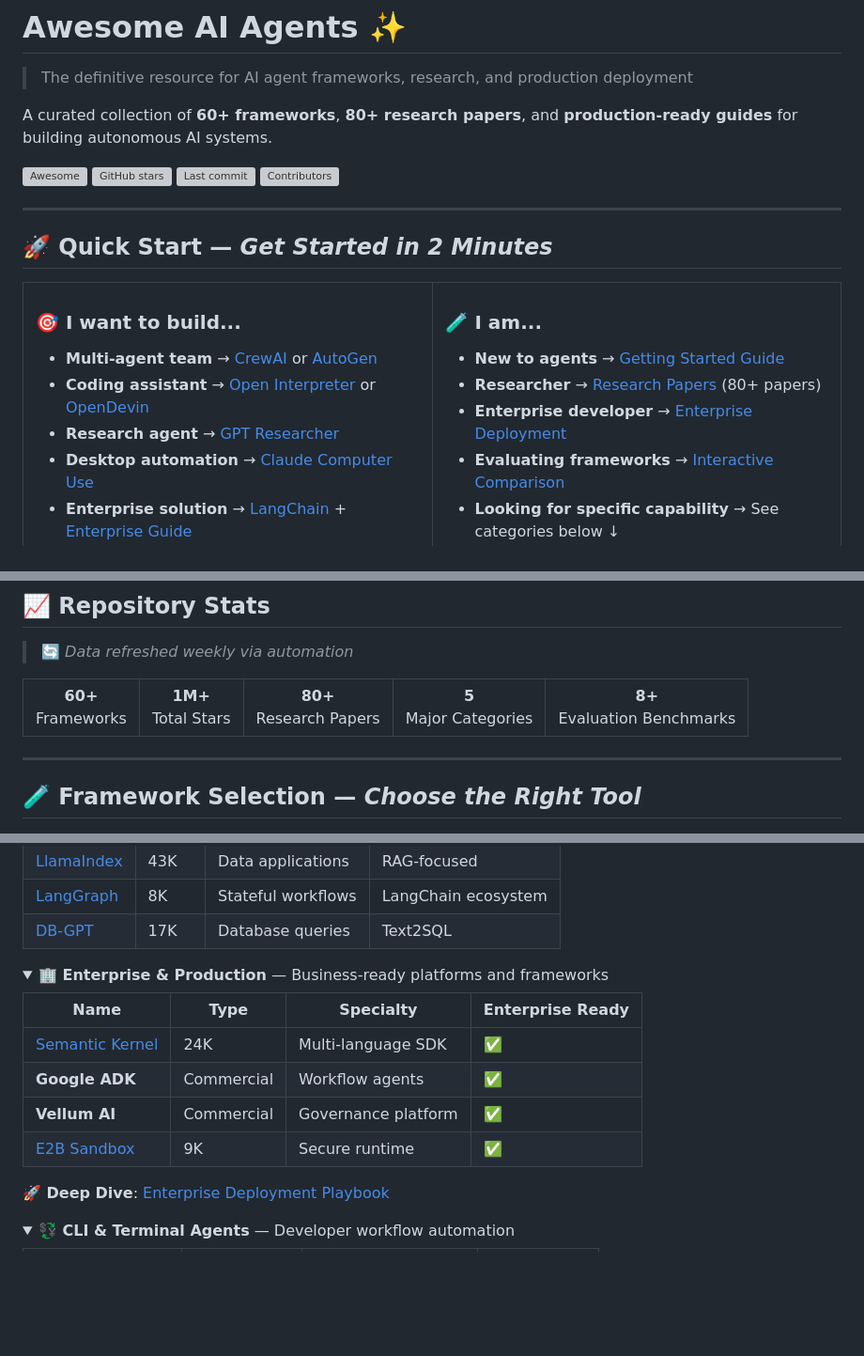
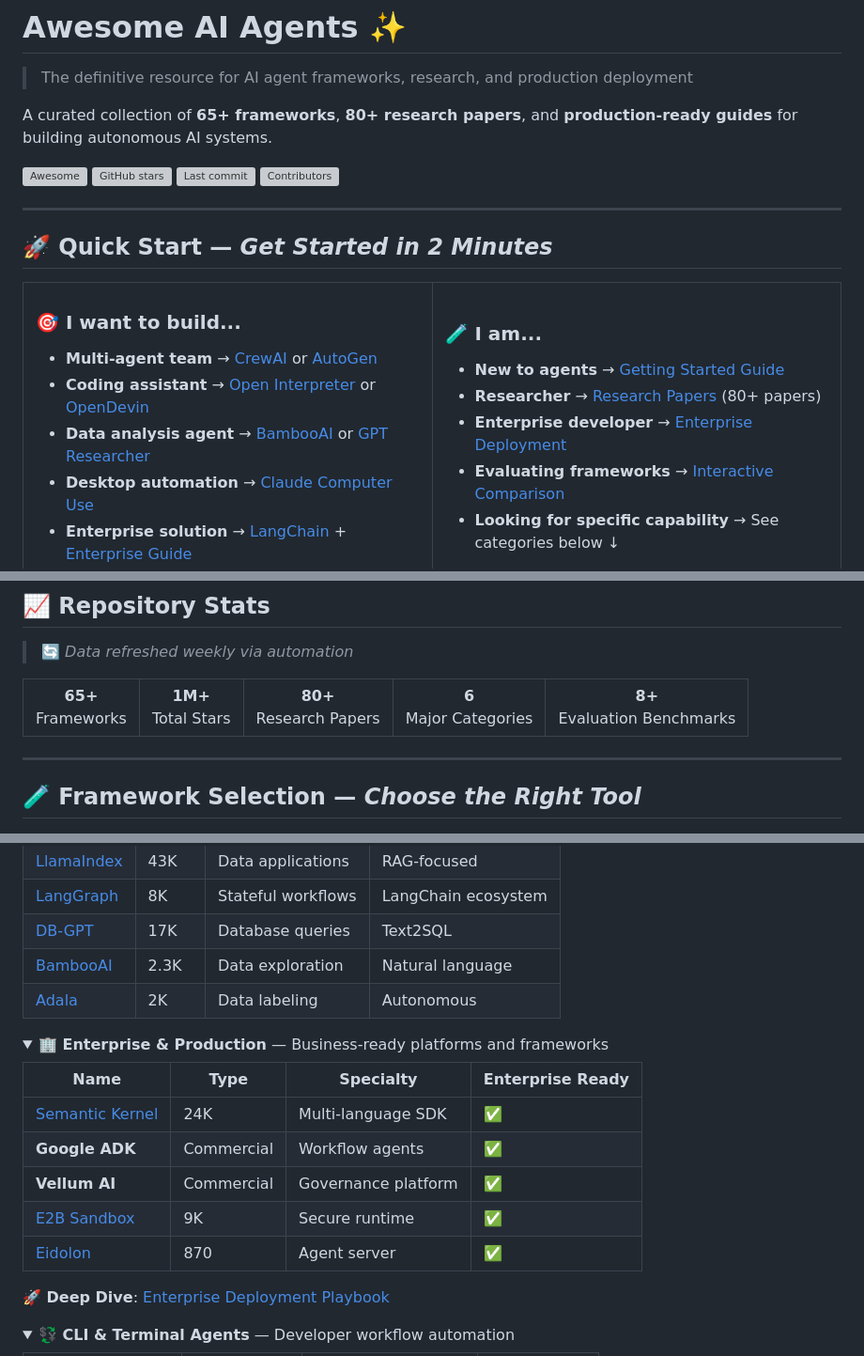
Before and after one commit to buntys2010/awesome-ai-agents, a Markdown page: README.md, 3 parts joined by grey strips. Shown at 94% size. Rendered like a GitHub page; folded sections open; blank space fills up the shorter version; grey boxes are pictures that could not be loaded.

```diff
--- a/README.md
+++ b/README.md
@@ -2,7 +2,7 @@
 
 > The definitive resource for AI agent frameworks, research, and production deployment
 
-A curated collection of **60+ frameworks**, **80+ research papers**, and **production-ready guides** for building autonomous AI systems.
+A curated collection of **65+ frameworks**, **80+ research papers**, and **production-ready guides** for building autonomous AI systems.
 
 [![Awesome](https://awesome.re/badge.svg)](https://awesome.re)
 ![GitHub stars](https://img.shields.io/github/stars/buntys2010/awesome-ai-agents?style=social)
@@ -20,7 +20,7 @@ A curated collection of **60+ frameworks**, **80+ research papers**, and **produ
 ### 🎯 **I want to build...**
 - **Multi-agent team** → [CrewAI](https://github.com/crewAIInc/crewAI) or [AutoGen](https://github.com/microsoft/autogen)
 - **Coding assistant** → [Open Interpreter](https://github.com/KillianLucas/open-interpreter) or [OpenDevin](https://github.com/All-Hands-AI/OpenHands)
-- **Research agent** → [GPT Researcher](https://github.com/assafelovic/gpt-researcher)
+- **Data analysis agent** → [BambooAI](https://github.com/pgalko/BambooAI) or [GPT Researcher](https://github.com/assafelovic/gpt-researcher)
 - **Desktop automation** → [Claude Computer Use](catalog/computer-use-agents.md)
 - **Enterprise solution** → [LangChain](https://github.com/langchain-ai/langchain) + [Enterprise Guide](guides/enterprise-deployment.md)
 
@@ -208,10 +214,10 @@ A curated collection of **60+ frameworks**, **80+ research papers**, and **produ
 
 <table>
 <tr>
-<td align="center"><strong>60+</strong><br/>Frameworks</td>
+<td align="center"><strong>65+</strong><br/>Frameworks</td>
 <td align="center"><strong>1M+</strong><br/>Total Stars</td>
 <td align="center"><strong>80+</strong><br/>Research Papers</td>
-<td align="center"><strong>5</strong><br/>Major Categories</td>
+<td align="center"><strong>6</strong><br/>Major Categories</td>
 <td align="center"><strong>8+</strong><br/>Evaluation Benchmarks</td>
 </tr>
 </table>
@@ -337,6 +345,8 @@ python scripts/recommend.py --use_case coding --experience intermediate --deploy
 | [LlamaIndex](https://github.com/run-llama/llama_index) | 43K | Data applications | RAG-focused |
 | [LangGraph](https://github.com/langchain-ai/langgraph) | 8K | Stateful workflows | LangChain ecosystem |
 | [DB-GPT](https://github.com/eosphoros-ai/DB-GPT) | 17K | Database queries | Text2SQL |
+| [BambooAI](https://github.com/pgalko/BambooAI) | 2.3K | Data exploration | Natural language |
+| [Adala](https://github.com/HumanSignal/Adala) | 2K | Data labeling | Autonomous |
 
 </details>
 
@@ -349,6 +359,7 @@ python scripts/recommend.py --use_case coding --experience intermediate --deploy
 | **Google ADK** | Commercial | Workflow agents | ✅ |
 | **Vellum AI** | Commercial | Governance platform | ✅ |
 | [E2B Sandbox](https://github.com/e2b-dev/e2b) | 9K | Secure runtime | ✅ |
+| [Eidolon](https://github.com/eidolon-ai/eidolon) | 870 | Agent server | ✅ |
 
 **🚀 Deep Dive**: [Enterprise Deployment Playbook](guides/enterprise-deployment.md)
 
```
Also changed, not shown: other parts of README.md (+18 -4 lines).
